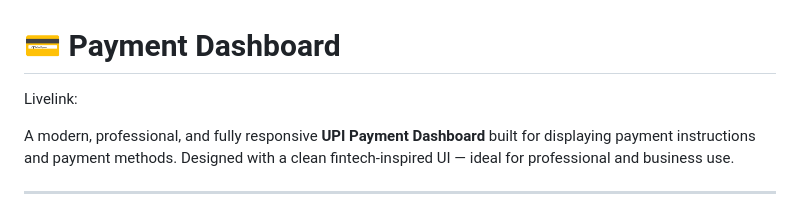
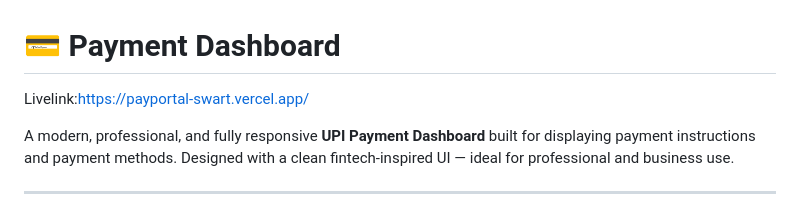
Before and after one commit to Gopichand241975/Payportal, a Markdown page: README.md, the part around the change. Rendered like a GitHub page.

```diff
--- a/README.md
+++ b/README.md
@@ -1,6 +1,6 @@
 # 💳 Payment Dashboard
 
-Livelink:
+Livelink:https://payportal-swart.vercel.app/
 
 
 A modern, professional, and fully responsive **UPI Payment Dashboard** built for displaying payment instructions and payment methods. Designed with a clean fintech-inspired UI — ideal for professional and business use.
```
